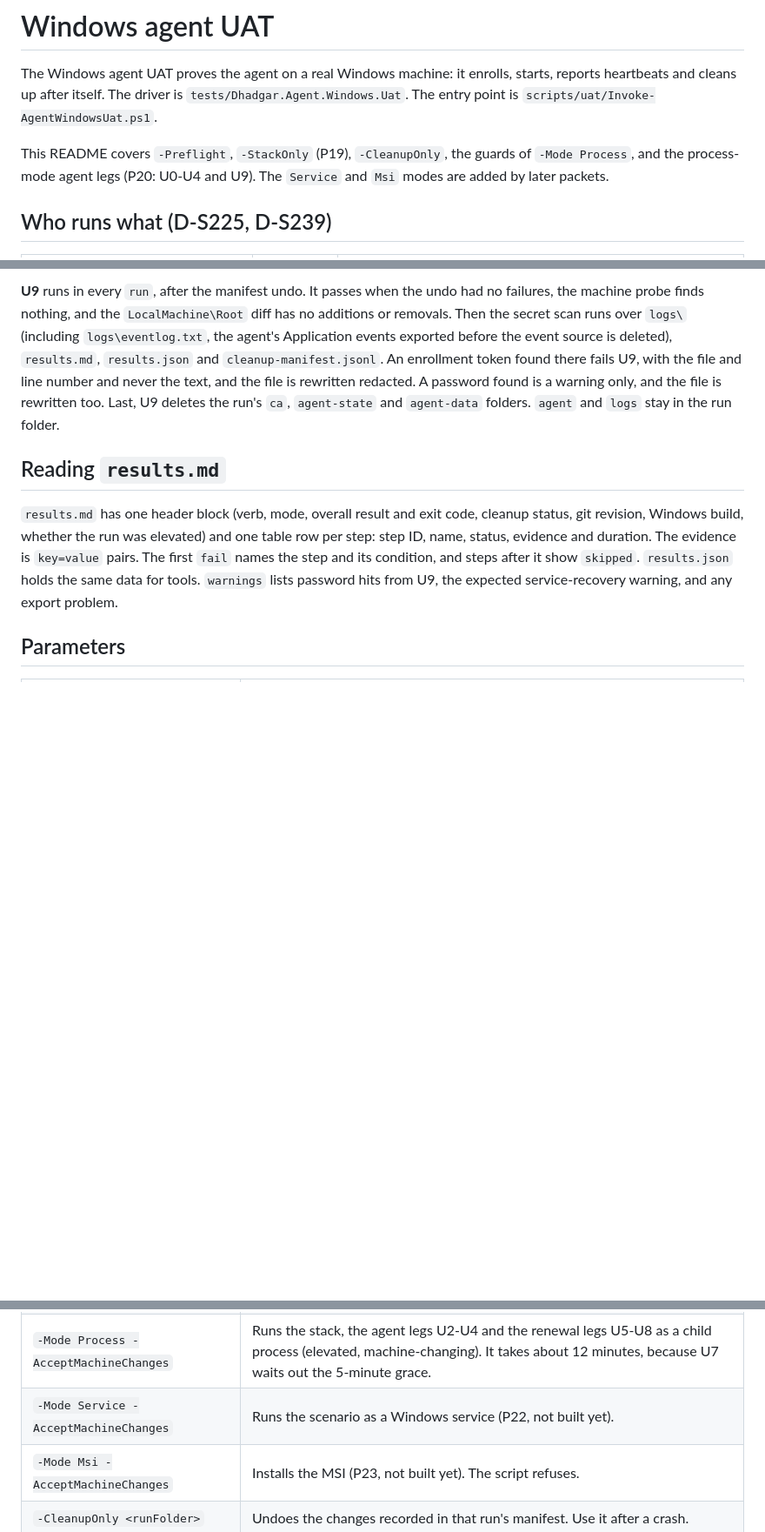
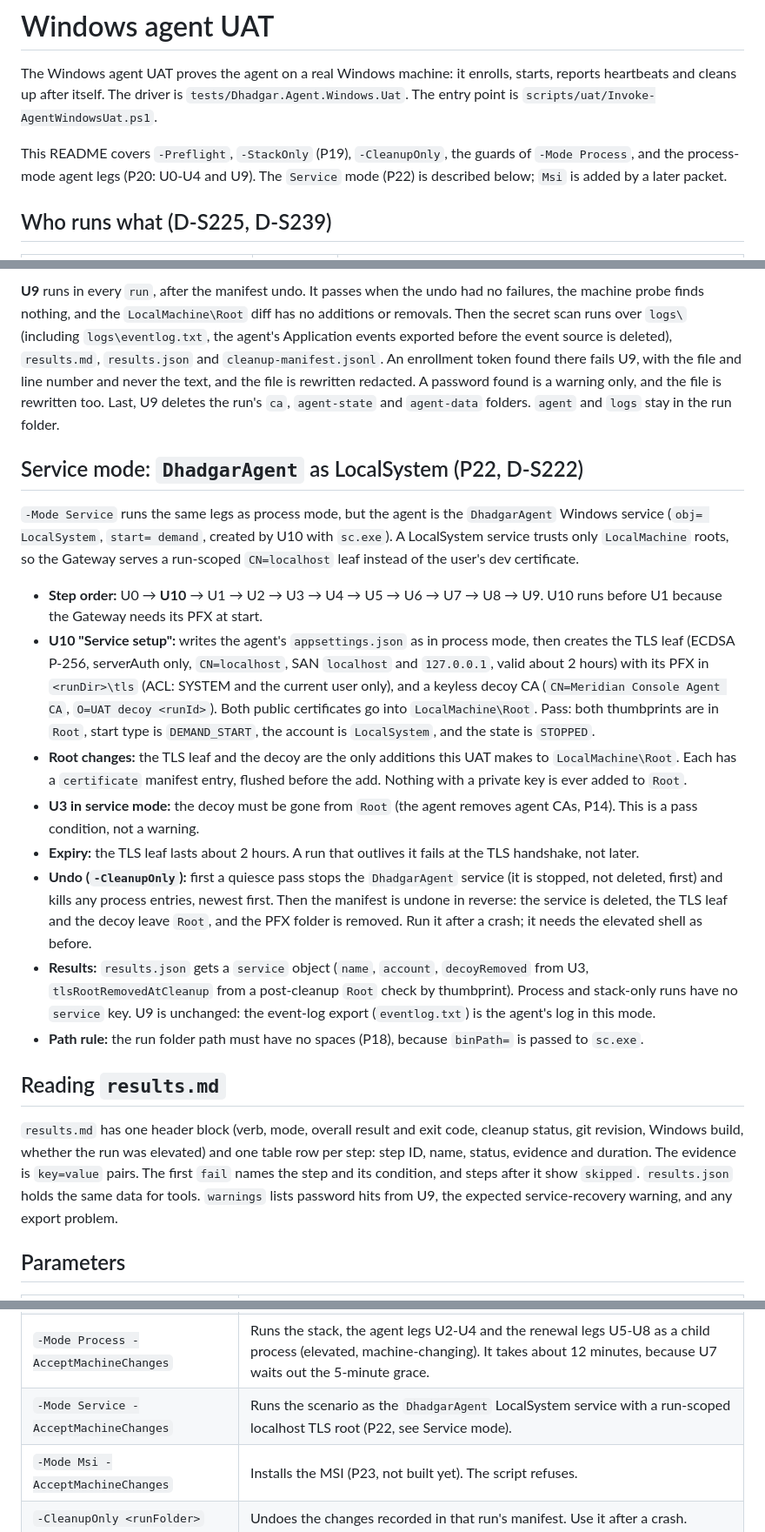
Before and after one commit to SandboxServers/MeridianConsole, a Markdown page: scripts/uat/README.md, 3 parts joined by grey strips. Shown at 87% size. GitHub-like rendering; blank space fills up the shorter version.

Commit message:
test(uat): document the service mode, U10 step order and Root changes (D-S222) (part 7)
Co-Authored-By: Claude Sonnet 5.5 <noreply@anthropic.com>
Claude-Session: https://claude.ai/code/session_015Wz3WiSWFFL9NvwfvRqhrt

```diff
--- a/scripts/uat/README.md
+++ b/scripts/uat/README.md
@@ -5,7 +5,7 @@ heartbeats and cleans up after itself. The driver is `tests/Dhadgar.Agent.Window
 point is `scripts/uat/Invoke-AgentWindowsUat.ps1`.
 
 This README covers `-Preflight`, `-StackOnly` (P19), `-CleanupOnly`, the guards of `-Mode Process`,
-and the process-mode agent legs (P20: U0-U4 and U9). The `Service` and `Msi` modes are added by later packets.
+and the process-mode agent legs (P20: U0-U4 and U9). The `Service` mode (P22) is described below; `Msi` is added by a later packet.
 
 ## Who runs what (D-S225, D-S239)
 
@@ -123,6 +123,33 @@ there fails U9, with the file and line number and never the text, and the file i
 password found is a warning only, and the file is rewritten too. Last, U9 deletes the run's `ca`,
 `agent-state` and `agent-data` folders. `agent` and `logs` stay in the run folder.
 
+## Service mode: `DhadgarAgent` as LocalSystem (P22, D-S222)
+
+`-Mode Service` runs the same legs as process mode, but the agent is the `DhadgarAgent` Windows service
+(`obj= LocalSystem`, `start= demand`, created by U10 with `sc.exe`). A LocalSystem service trusts only
+`LocalMachine` roots, so the Gateway serves a run-scoped `CN=localhost` leaf instead of the user's dev certificate.
+
+- **Step order:** U0 → **U10** → U1 → U2 → U3 → U4 → U5 → U6 → U7 → U8 → U9. U10 runs before U1 because the Gateway
+  needs its PFX at start.
+- **U10 "Service setup":** writes the agent's `appsettings.json` as in process mode, then creates the TLS leaf
+  (ECDSA P-256, serverAuth only, `CN=localhost`, SAN `localhost` and `127.0.0.1`, valid about 2 hours) with its PFX in
+  `<runDir>\tls` (ACL: SYSTEM and the current user only), and a keyless decoy CA (`CN=Meridian Console Agent CA`,
+  `O=UAT decoy <runId>`). Both public certificates go into `LocalMachine\Root`. Pass: both thumbprints are in `Root`,
+  start type is `DEMAND_START`, the account is `LocalSystem`, and the state is `STOPPED`.
+- **Root changes:** the TLS leaf and the decoy are the only additions this UAT makes to `LocalMachine\Root`. Each has
+  a `certificate` manifest entry, flushed before the add. Nothing with a private key is ever added to `Root`.
+- **U3 in service mode:** the decoy must be gone from `Root` (the agent removes agent CAs, P14). This is a pass
+  condition, not a warning.
+- **Expiry:** the TLS leaf lasts about 2 hours. A run that outlives it fails at the TLS handshake, not later.
+- **Undo (`-CleanupOnly`):** first a quiesce pass stops the `DhadgarAgent` service (it is stopped, not deleted, first)
+  and kills any process entries, newest first. Then the manifest is undone in reverse: the service is deleted, the
+  TLS leaf and the decoy leave `Root`, and the PFX folder is removed. Run it after a crash; it needs the elevated
+  shell as before.
+- **Results:** `results.json` gets a `service` object (`name`, `account`, `decoyRemoved` from U3,
+  `tlsRootRemovedAtCleanup` from a post-cleanup `Root` check by thumbprint). Process and stack-only runs have no
+  `service` key. U9 is unchanged: the event-log export (`eventlog.txt`) is the agent's log in this mode.
+- **Path rule:** the run folder path must have no spaces (P18), because `binPath=` is passed to `sc.exe`.
+
 ## Reading `results.md`
 
 `results.md` has one header block (verb, mode, overall result and exit code, cleanup status, git
@@ -138,7 +165,7 @@ its condition, and steps after it show `skipped`. `results.json` holds the same
 | `Invoke-AgentWindowsUat.ps1` or `-Preflight` | Checks the machine and writes `U0`. Changes nothing. |
 | `-StackOnly` | Starts the local stack and runs the enrollment smoke (P19). Needs no elevation. |
 | `-Mode Process -AcceptMachineChanges` | Runs the stack, the agent legs U2-U4 and the renewal legs U5-U8 as a child process (elevated, machine-changing). It takes about 12 minutes, because U7 waits out the 5-minute grace. |
-| `-Mode Service -AcceptMachineChanges` | Runs the scenario as a Windows service (P22, not built yet). |
+| `-Mode Service -AcceptMachineChanges` | Runs the scenario as the `DhadgarAgent` LocalSystem service with a run-scoped localhost TLS root (P22, see Service mode). |
 | `-Mode Msi -AcceptMachineChanges` | Installs the MSI (P23, not built yet). The script refuses. |
 | `-CleanupOnly <runFolder>` | Undoes the changes recorded in that run's manifest. Use it after a crash. |
 | `-NoBuild` | Skips `dotnet build` and `dotnet publish`. The driver exe must already exist. |
```
